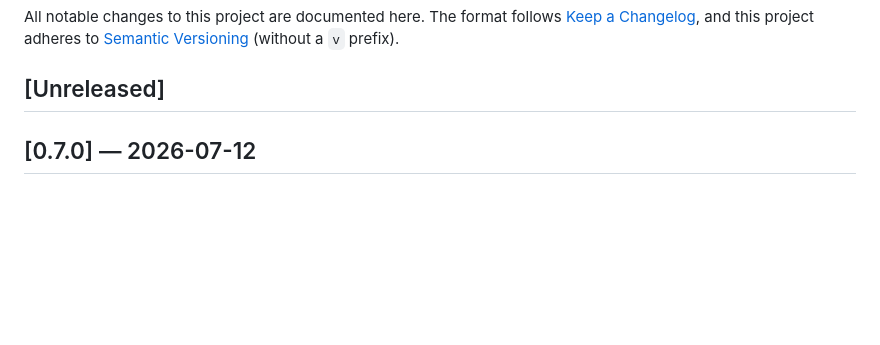
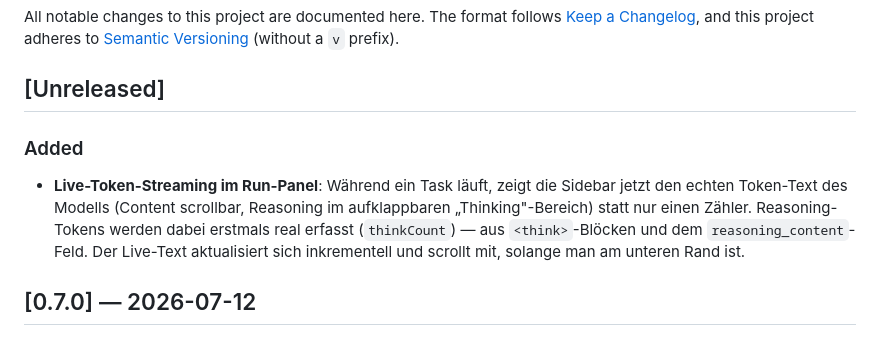
Before and after one commit to johannes-kaindl/vault-crews, a Markdown page: CHANGELOG.md, the part around the change. GitHub-like rendering; blank space fills up the shorter version.

Commit message:
docs(changelog): Live-Token-Streaming im Run-Panel
Co-Authored-By: Claude Opus 4.8 (1M context) <noreply@anthropic.com>

```diff
--- a/CHANGELOG.md
+++ b/CHANGELOG.md
@@ -5,6 +5,10 @@ All notable changes to this project are documented here. The format follows
 [Semantic Versioning](https://semver.org/spec/v2.0.0.html) (without a `v` prefix).
 
 ## [Unreleased]
+
+### Added
+
+- **Live-Token-Streaming im Run-Panel**: Während ein Task läuft, zeigt die Sidebar jetzt den echten Token-Text des Modells (Content scrollbar, Reasoning im aufklappbaren „Thinking"-Bereich) statt nur einen Zähler. Reasoning-Tokens werden dabei erstmals real erfasst (`thinkCount`) — aus `<think>`-Blöcken und dem `reasoning_content`-Feld. Der Live-Text aktualisiert sich inkrementell und scrollt mit, solange man am unteren Rand ist.
 
 ## [0.7.0] — 2026-07-12
 
```
